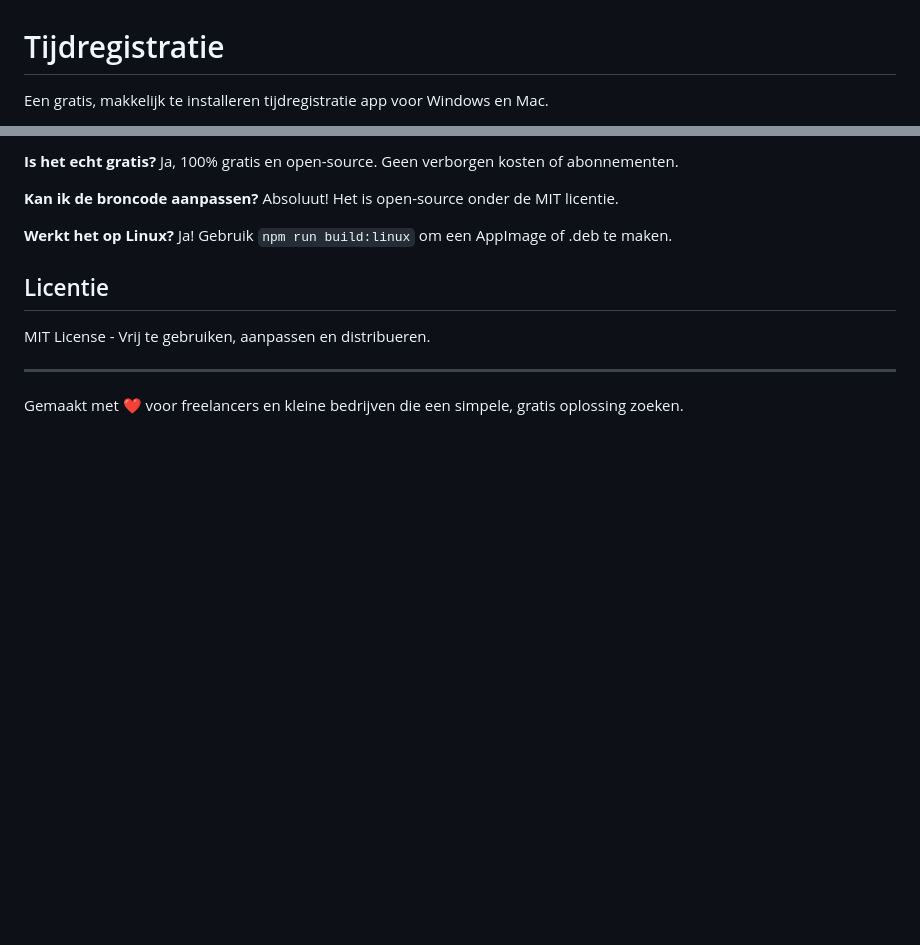
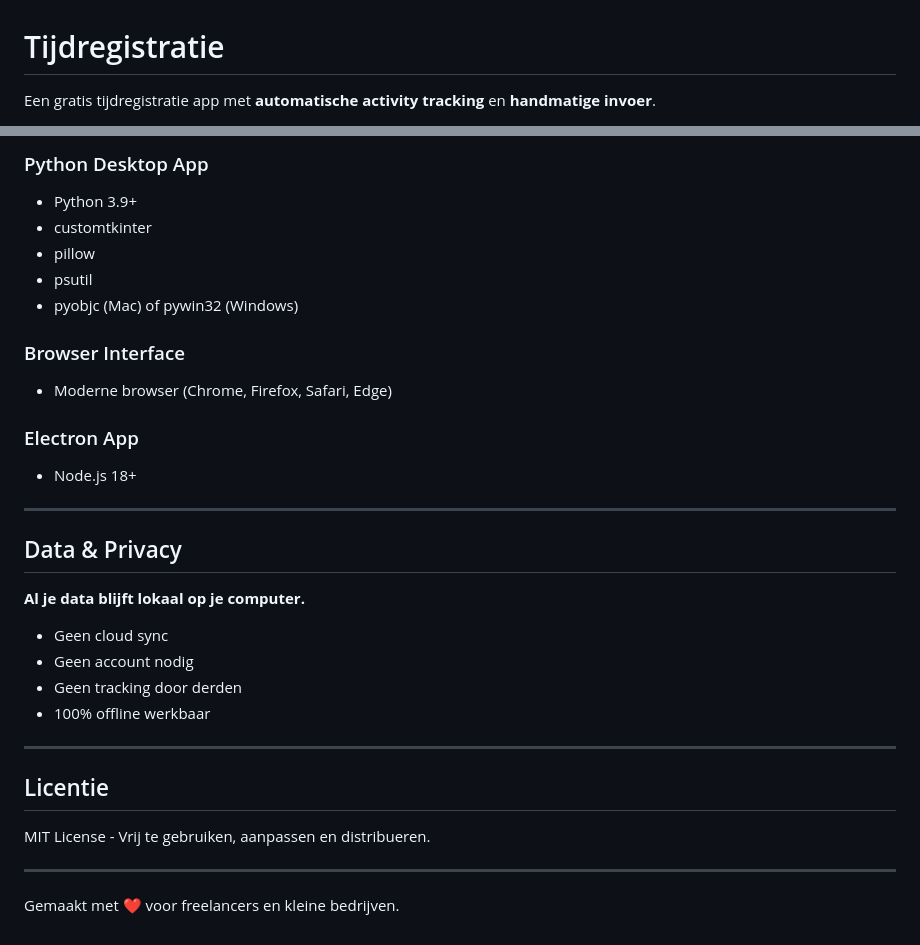
Before and after one commit to Primadetaautomation/time-tracker, a Markdown page: README.md, 2 parts joined by grey strips. Drawn GitHub-style; blank space fills up the shorter version.

```diff
--- a/README.md
+++ b/README.md
@@ -1,4 +1,4 @@
 # Tijdregistratie
 
-Een gratis, makkelijk te installeren tijdregistratie app voor Windows en Mac.
+Een gratis tijdregistratie app met **automatische activity tracking** en **handmatige invoer**.
 
@@ -135,12 +167,29 @@ Ja, maar de data synchroniseert niet automatisch. Gebruik de CSV export om data
 
-**Is het echt gratis?**
-Ja, 100% gratis en open-source. Geen verborgen kosten of abonnementen.
+### Python Desktop App
+- Python 3.9+
+- customtkinter
+- pillow
+- psutil
+- pyobjc (Mac) of pywin32 (Windows)
 
-**Kan ik de broncode aanpassen?**
-Absoluut! Het is open-source onder de MIT licentie.
+### Browser Interface
+- Moderne browser (Chrome, Firefox, Safari, Edge)
 
-**Werkt het op Linux?**
-Ja! Gebruik `npm run build:linux` om een AppImage of .deb te maken.
+### Electron App
+- Node.js 18+
+
+---
+
+## Data & Privacy
+
+**Al je data blijft lokaal op je computer.**
+
+- Geen cloud sync
+- Geen account nodig
+- Geen tracking door derden
+- 100% offline werkbaar
+
+---
 
 ## Licentie
 
@@ -148,4 +197,4 @@ MIT License - Vrij te gebruiken, aanpassen en distribueren.
 
 ---
 
-Gemaakt met ❤️ voor freelancers en kleine bedrijven die een simpele, gratis oplossing zoeken.
+Gemaakt met ❤️ voor freelancers en kleine bedrijven.
```
Also changed, not shown: other parts of README.md (+133 -101 lines).
